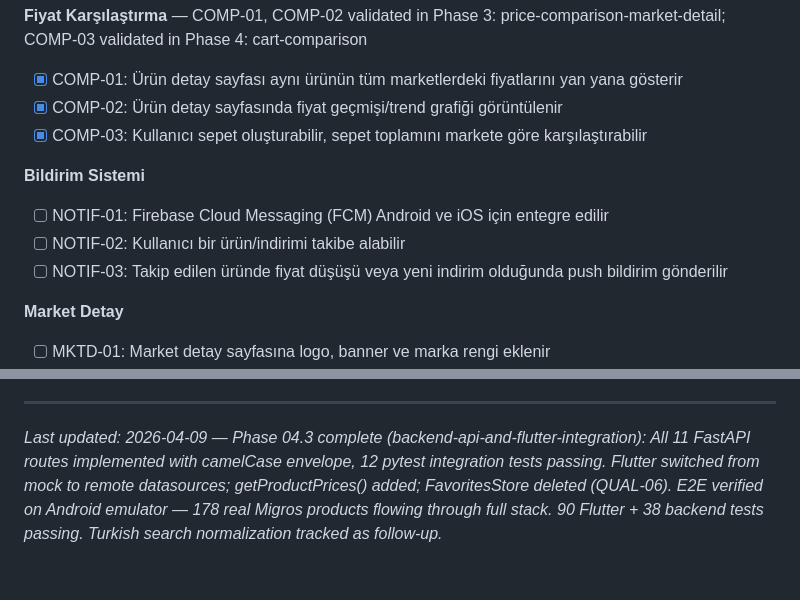
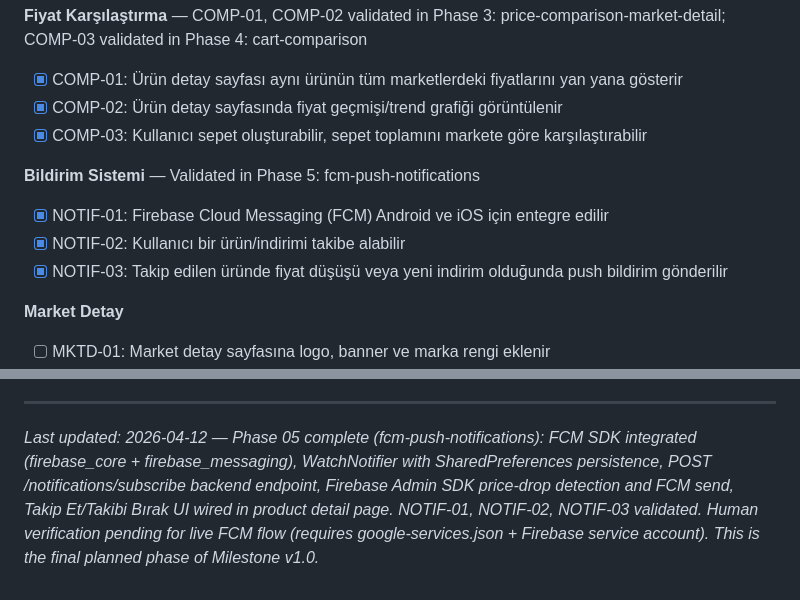
Before and after one commit to hokaradag/fiyatcep, a Markdown page: .planning/PROJECT.md, 2 parts joined by grey strips. Drawn GitHub-style.

Commit message:
docs(phase-05): evolve PROJECT.md after phase completion

```diff
--- a/.planning/PROJECT.md
+++ b/.planning/PROJECT.md
@@ -32,10 +32,10 @@ Aynı ürün ya da sepet için marketler arası gerçek fiyat farkını, geçmi
 - [x] COMP-02: Ürün detay sayfasında fiyat geçmişi/trend grafiği görüntülenir
 - [x] COMP-03: Kullanıcı sepet oluşturabilir, sepet toplamını markete göre karşılaştırabilir
 
-**Bildirim Sistemi**
-- [ ] NOTIF-01: Firebase Cloud Messaging (FCM) Android ve iOS için entegre edilir
-- [ ] NOTIF-02: Kullanıcı bir ürün/indirimi takibe alabilir
-- [ ] NOTIF-03: Takip edilen üründe fiyat düşüşü veya yeni indirim olduğunda push bildirim gönderilir
+**Bildirim Sistemi** — Validated in Phase 5: fcm-push-notifications
+- [x] NOTIF-01: Firebase Cloud Messaging (FCM) Android ve iOS için entegre edilir
+- [x] NOTIF-02: Kullanıcı bir ürün/indirimi takibe alabilir
+- [x] NOTIF-03: Takip edilen üründe fiyat düşüşü veya yeni indirim olduğunda push bildirim gönderilir
 
 **Market Detay**
 - [ ] MKTD-01: Market detay sayfasına logo, banner ve marka rengi eklenir
@@ -111,4 +111,4 @@ This document evolves at phase transitions and milestone boundaries.
 4. Update Context with current state
 
 ---
-*Last updated: 2026-04-09 — Phase 04.3 complete (backend-api-and-flutter-integration): All 11 FastAPI routes implemented with camelCase envelope, 12 pytest integration tests passing. Flutter switched from mock to remote datasources; getProductPrices() added; FavoritesStore deleted (QUAL-06). E2E verified on Android emulator — 178 real Migros products flowing through full stack. 90 Flutter + 38 backend tests passing. Turkish search normalization tracked as follow-up.*
+*Last updated: 2026-04-12 — Phase 05 complete (fcm-push-notifications): FCM SDK integrated (firebase_core + firebase_messaging), WatchNotifier with SharedPreferences persistence, POST /notifications/subscribe backend endpoint, Firebase Admin SDK price-drop detection and FCM send, Takip Et/Takibi Bırak UI wired in product detail page. NOTIF-01, NOTIF-02, NOTIF-03 validated. Human verification pending for live FCM flow (requires google-services.json + Firebase service account). This is the final planned phase of Milestone v1.0.*
```
